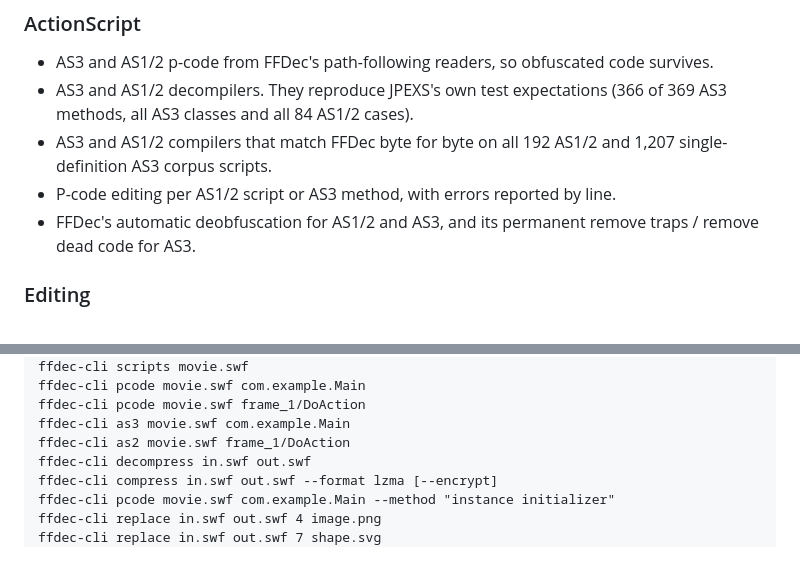
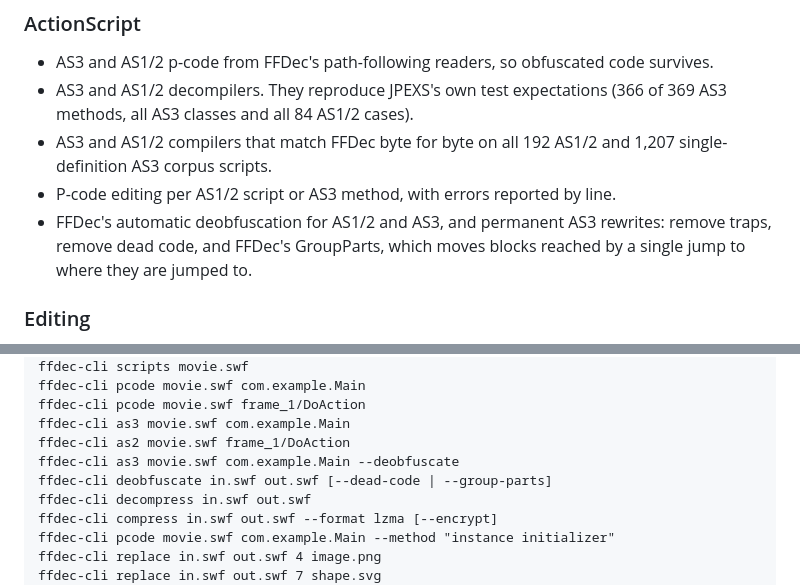
Before and after one commit to AallynReed/Lumen-SWF, a Markdown page: README.md, 2 parts joined by grey strips. Drawn GitHub-style; blank space fills up the shorter version.

Commit message:
Document the deobfuscate command and --group-parts in the README

```diff
--- a/README.md
+++ b/README.md
@@ -38,7 +38,7 @@ Everything is ported from FFDec and checked against FFDec 26.4 on the 332 SWFs o
 - AS3 and AS1/2 decompilers. They reproduce JPEXS's own test expectations (366 of 369 AS3 methods, all AS3 classes and all 84 AS1/2 cases).
 - AS3 and AS1/2 compilers that match FFDec byte for byte on all 192 AS1/2 and 1,207 single-definition AS3 corpus scripts.
 - P-code editing per AS1/2 script or AS3 method, with errors reported by line.
-- FFDec's automatic deobfuscation for AS1/2 and AS3, and its permanent remove traps / remove dead code for AS3.
+- FFDec's automatic deobfuscation for AS1/2 and AS3, and permanent AS3 rewrites: remove traps, remove dead code, and FFDec's GroupParts, which moves blocks reached by a single jump to where they are jumped to.
 
 ### Editing
 
@@ -79,6 +79,8 @@ ffdec-cli pcode movie.swf com.example.Main
 ffdec-cli pcode movie.swf frame_1/DoAction
 ffdec-cli as3 movie.swf com.example.Main
 ffdec-cli as2 movie.swf frame_1/DoAction
+ffdec-cli as3 movie.swf com.example.Main --deobfuscate
+ffdec-cli deobfuscate in.swf out.swf [--dead-code | --group-parts]
 ffdec-cli decompress in.swf out.swf
 ffdec-cli compress in.swf out.swf --format lzma [--encrypt]
 ffdec-cli pcode movie.swf com.example.Main --method "instance initializer"
```
